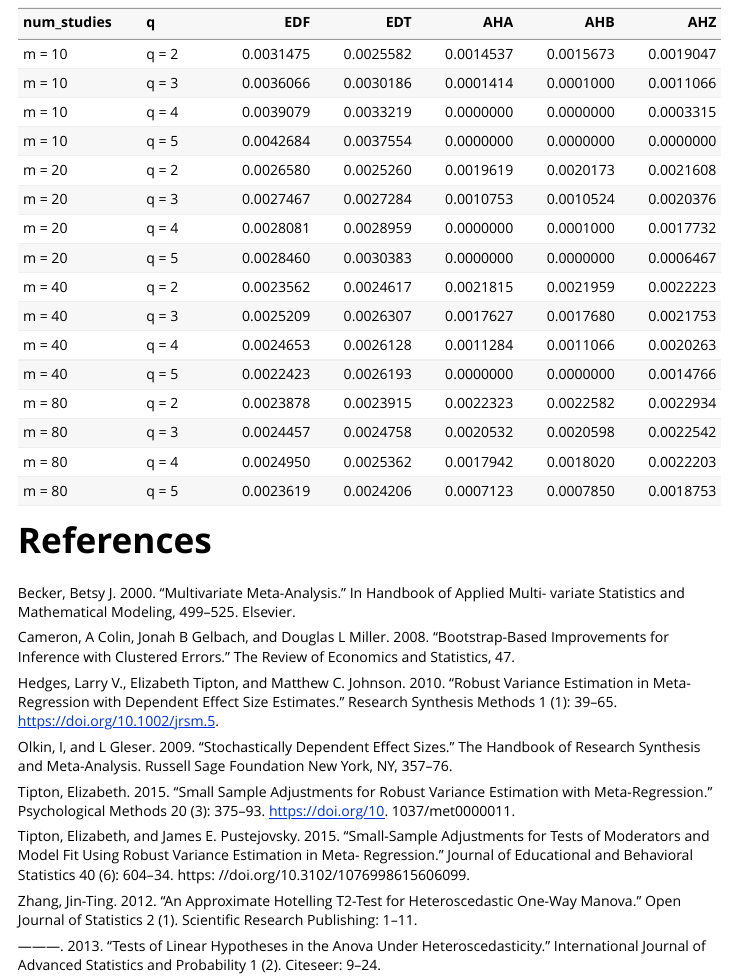
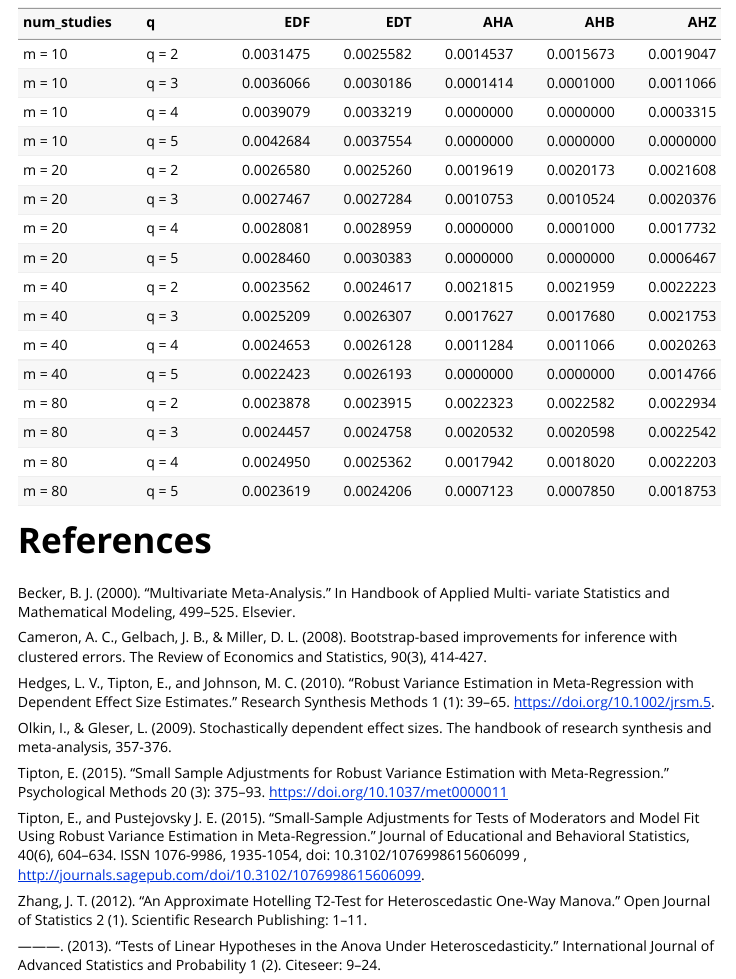
Before and after one commit to meghapsimatrix/simhelpers, an R Markdown document (vignettes/visualization.Rmd): the page in a window 1100 px wide, from 3340 px down. Rendered offline with R 4.5, knitr and Pandoc, with nearby package versions; long lines of code are wrapped.

Commit message:
fix references

```diff
--- a/vignettes/visualization.Rmd
+++ b/vignettes/visualization.Rmd
@@ -109,20 +109,19 @@ Tipton_Pusto %>%
 
 # References
 
-Becker, Betsy J. 2000. “Multivariate Meta-Analysis.” In Handbook of Applied Multi-
+Becker, B. J. (2000). “Multivariate Meta-Analysis.” In Handbook of Applied Multi-
 variate Statistics and Mathematical Modeling, 499–525. Elsevier.
 
-Cameron, A Colin, Jonah B Gelbach, and Douglas L Miller. 2008. “Bootstrap-Based Improvements for Inference with Clustered Errors.” The Review of Economics and Statistics, 47.
+Cameron, A. C., Gelbach, J. B., & Miller, D. L. (2008). Bootstrap-based improvements for inference with clustered errors. The Review of Economics and Statistics, 90(3), 414-427.
 
-Hedges, Larry V., Elizabeth Tipton, and Matthew C. Johnson. 2010. “Robust Variance Estimation in Meta-Regression with Dependent Effect Size Estimates.” Research Synthesis Methods 1 (1): 39–65. https://doi.org/10.1002/jrsm.5.
+Hedges, L. V., Tipton, E., and Johnson, M. C. (2010). “Robust Variance Estimation in Meta-Regression with Dependent Effect Size Estimates.” Research Synthesis Methods 1 (1): 39–65. https://doi.org/10.1002/jrsm.5.
 
-Olkin, I, and L Gleser. 2009. “Stochastically Dependent Effect Sizes.” The Handbook of Research Synthesis and Meta-Analysis. Russell Sage Foundation New York, NY, 357–76.
+Olkin, I., & Gleser, L. (2009). Stochastically dependent effect sizes. The handbook of research synthesis and meta-analysis, 357-376.
 
-Tipton, Elizabeth. 2015. “Small Sample Adjustments for Robust Variance Estimation with Meta-Regression.” Psychological Methods 20 (3): 375–93. https://doi.org/10. 1037/met0000011.
+Tipton, E. (2015). “Small Sample Adjustments for Robust Variance Estimation with Meta-Regression.” Psychological Methods 20 (3): 375–93. https://doi.org/10.1037/met0000011
 
-Tipton, Elizabeth, and James E. Pustejovsky. 2015. “Small-Sample Adjustments for Tests of Moderators and Model Fit Using Robust Variance Estimation in Meta- Regression.” Journal of Educational and Behavioral Statistics 40 (6): 604–34. https:
-//doi.org/10.3102/1076998615606099.
+Tipton, E., and Pustejovsky J. E. (2015). “Small-Sample Adjustments for Tests of Moderators and Model Fit Using Robust Variance Estimation in Meta-Regression.” Journal of Educational and Behavioral Statistics, 40(6), 604--634. ISSN 1076-9986, 1935-1054, doi: 10.3102/1076998615606099 , http://journals.sagepub.com/doi/10.3102/1076998615606099.
 
-Zhang, Jin-Ting. 2012. “An Approximate Hotelling T2-Test for Heteroscedastic One-Way Manova.” Open Journal of Statistics 2 (1). Scientific Research Publishing: 1–11.
+Zhang, J. T. (2012). “An Approximate Hotelling T2-Test for Heteroscedastic One-Way Manova.” Open Journal of Statistics 2 (1). Scientific Research Publishing: 1–11.
 
-———. 2013. “Tests of Linear Hypotheses in the Anova Under Heteroscedasticity.” International Journal of Advanced Statistics and Probability 1 (2). Citeseer: 9–24.
+———. (2013). “Tests of Linear Hypotheses in the Anova Under Heteroscedasticity.” International Journal of Advanced Statistics and Probability 1 (2). Citeseer: 9–24.
```
